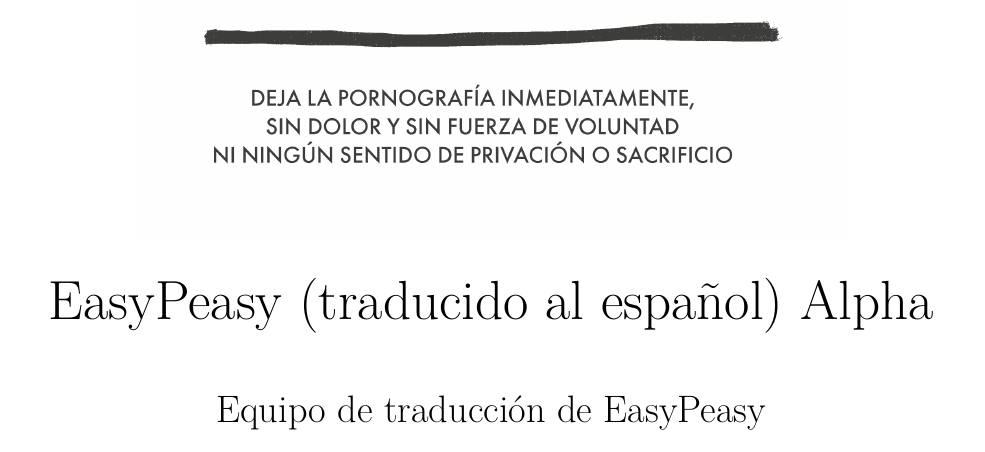
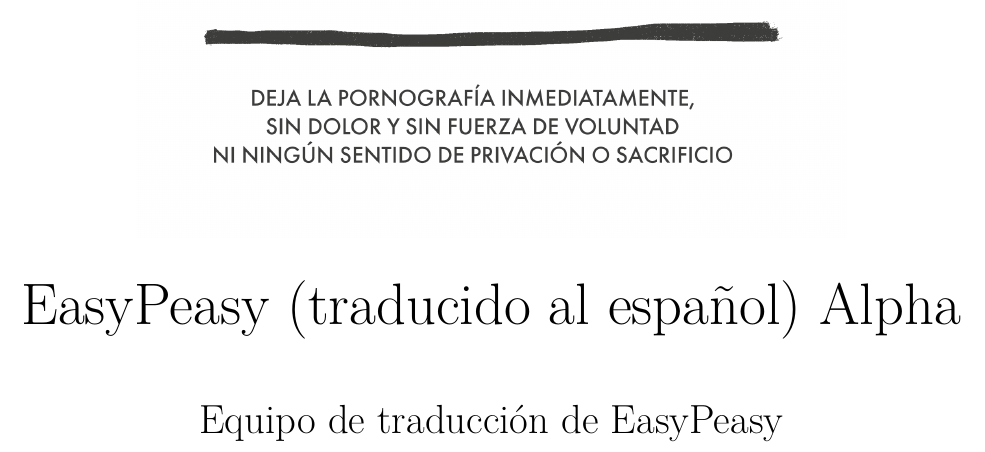
Before and after one commit to easypeasyespanol/easypeasyespanol.github.io, a LaTeX book (alpha/easypeasyespanol.tex): part of page 1 of 223 before the commit and part of page 1 of 245 after it, cut so that both start at the same text. Compiled offline with pdfLaTeX.

Commit message:
Deploying to gh-pages from @ easypeasyespanol/easypeasyespanol.github.io@d71150f6d34197394f59e3cc29c9e4bd659644c2 🚀

```diff
--- a/alpha/easypeasyespanol.tex
+++ b/alpha/easypeasyespanol.tex
@@ -16,7 +16,7 @@
   \usepackage{unicode-math}
   \defaultfontfeatures{Scale=MatchLowercase}
   \defaultfontfeatures[\rmfamily]{Ligatures=TeX,Scale=1}
-  \setmainfont[]{DejaVuSans}
+  \setmainfont[]{Arial}
 \fi
 % Use upquote if available, for straight quotes in verbatim environments
 \IfFileExists{upquote.sty}{\usepackage{upquote}}{}
@@ -136,7 +136,7 @@
 \usepackage{titling}
 \pretitle{\begin{center} \includegraphics[width=7in,height=7in]{img-cover.png}\LARGE\\}
 \posttitle{\end{center}}
-\usepackage[fontsize=16pt]{scrextend}
+\usepackage[fontsize=17pt]{scrextend}
 \usepackage{fancyhdr}
 \pagestyle{plain}
 \fancyhead{}
```
Also changed, not shown: alpha/easypeasyespanol.pdf, 1 other file.
